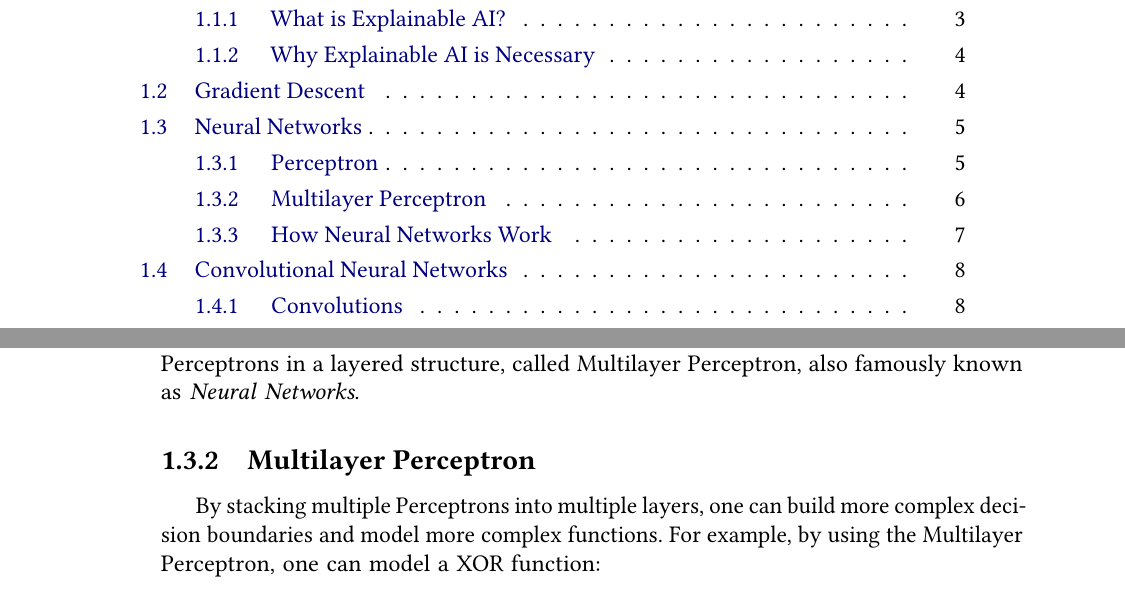
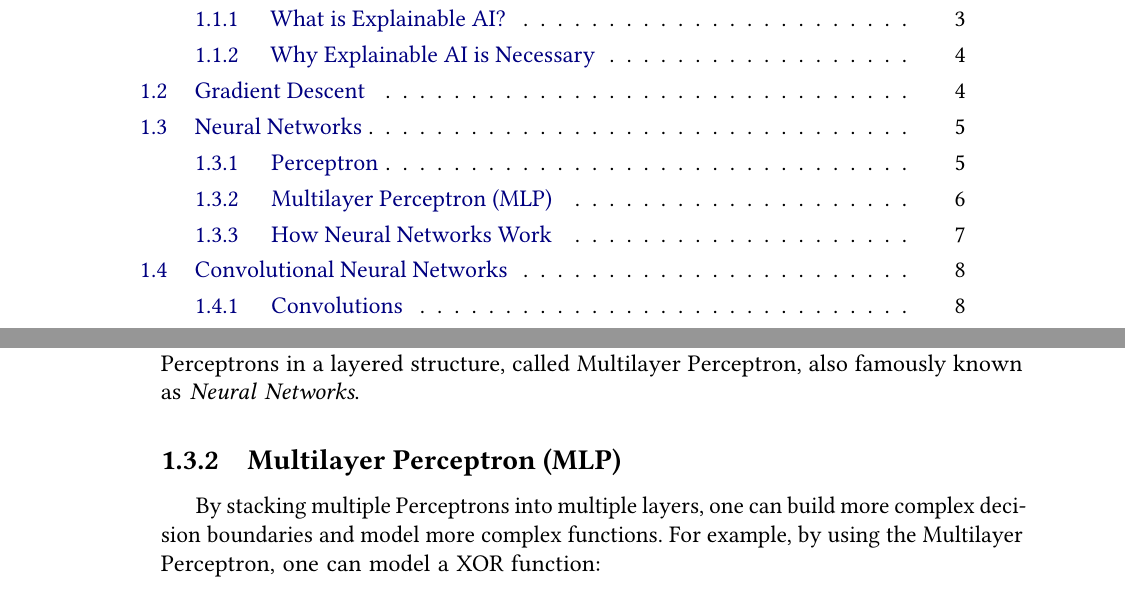
Before and after one commit to TCC-Conv-Explain/thesis, a LaTeX thesis (tese.tex, which reads conteudo/01-background.tex): two parts of pages 11 and 18 of 27, joined at a grey line, cut so that both start at the same text. Compiled offline with pdfLaTeX.

Commit message:
change MLP subsection title

```diff
--- a/conteudo/01-background.tex
+++ b/conteudo/01-background.tex
@@ -125,7 +125,7 @@ The Perceptron model updates its parameters using each sample \((x, y)\) of the
 As a linear model, the Perceptron can only model linear problems, which only represent a small subset of real world problems.
 As a solution, researchers started combining Perceptrons in a layered structure, called Multilayer Perceptron, also famously known as \emph{Neural Networks}.
 
-\subsection{Multilayer Perceptron}
+\subsection{Multilayer Perceptron (MLP)}
 
 By stacking multiple Perceptrons into multiple layers, one can build more complex decision boundaries and model more complex functions.
 For example, by using the Multilayer Perceptron, one can model a XOR function:
```
